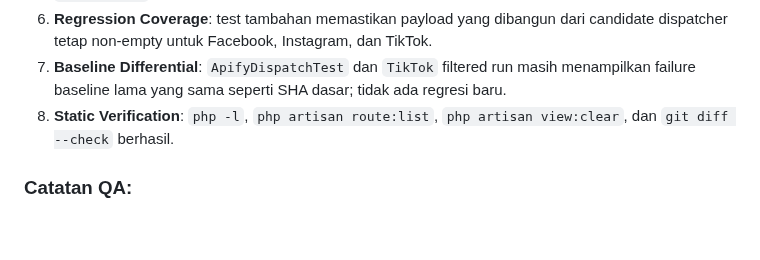
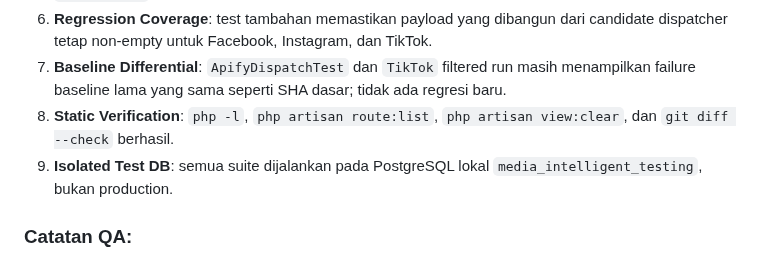
Before and after one commit to aristonbobywillymunte-ship-it/Aruabawah, a Markdown page: project-docs/arusbawah/QA_HISTORY.md, the part around the change. Rendered like a GitHub page; blank space fills up the shorter version.

```diff
--- a/project-docs/arusbawah/QA_HISTORY.md
+++ b/project-docs/arusbawah/QA_HISTORY.md
@@ -673,6 +673,7 @@
 6. **Regression Coverage**: test tambahan memastikan payload yang dibangun dari candidate dispatcher tetap non-empty untuk Facebook, Instagram, dan TikTok.
 7. **Baseline Differential**: `ApifyDispatchTest` dan `TikTok` filtered run masih menampilkan failure baseline lama yang sama seperti SHA dasar; tidak ada regresi baru.
 8. **Static Verification**: `php -l`, `php artisan route:list`, `php artisan view:clear`, dan `git diff --check` berhasil.
+9. **Isolated Test DB**: semua suite dijalankan pada PostgreSQL lokal `media_intelligent_testing`, bukan production.
 
 ### Catatan QA:
 - Bug root cause ada di dispatcher layer, bukan semata normalizer TikTok.
```
Also changed, not shown: project-docs/arusbawah/CURRENT_MILESTONE.md (+3 -3 lines).
